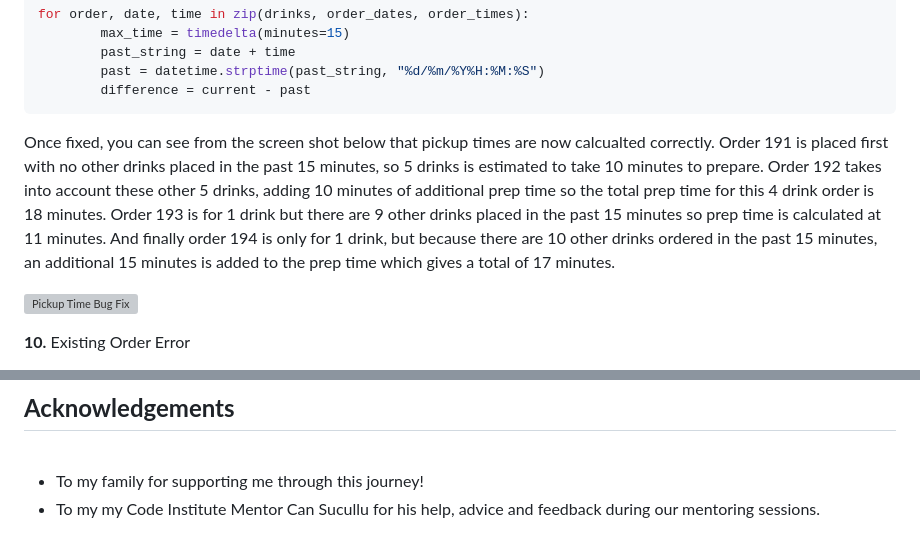
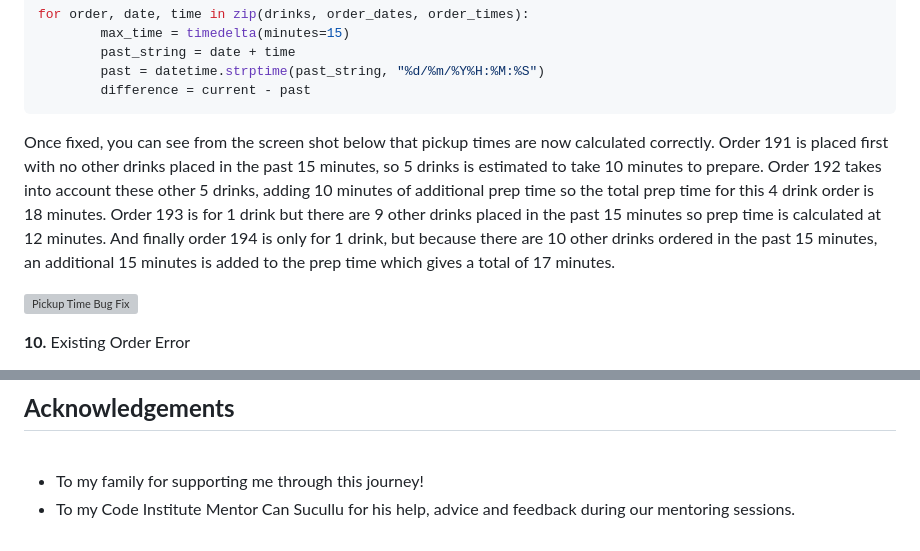
Before and after one commit to rkillickdev/the-coffee-run, a Markdown page: README.md, 2 parts joined by grey strips. Drawn GitHub-style; grey boxes are pictures that could not be loaded.

````diff
--- a/README.md
+++ b/README.md
@@ -771,7 +771,7 @@ for order, date, time in zip(drinks, order_dates, order_times):
         difference = current - past
 ```
 
-Once fixed, you can see from the screen shot below that pickup times are now calcualted correctly.  Order 191 is placed first with no other drinks placed in the past 15 minutes, so 5 drinks is estimated to take 10 minutes to prepare. Order 192 takes into account these other 5 drinks, adding 10 minutes of additional prep time so the total prep time for this 4 drink order is 18 minutes. Order 193 is for 1 drink but there are 9 other drinks placed in the past 15 minutes so prep time is calculated at 11 minutes.  And finally order 194 is only for 1 drink, but because there are 10 other drinks ordered in the past 15 minutes, an additional 15 minutes is added to the prep time which gives a total of 17 minutes.
+Once fixed, you can see from the screen shot below that pickup times are now calculated correctly.  Order 191 is placed first with no other drinks placed in the past 15 minutes, so 5 drinks is estimated to take 10 minutes to prepare. Order 192 takes into account these other 5 drinks, adding 10 minutes of additional prep time so the total prep time for this 4 drink order is 18 minutes. Order 193 is for 1 drink but there are 9 other drinks placed in the past 15 minutes so prep time is calculated at 12 minutes.  And finally order 194 is only for 1 drink, but because there are 10 other drinks ordered in the past 15 minutes, an additional 15 minutes is added to the prep time which gives a total of 17 minutes.
 
 ![Pickup Time Bug Fix](docs/bugs/incorrect-prep-time-bug.png)
 
@@ -846,4 +846,4 @@ To fix this, I entered pickup time values for these first 50 orders on the "orde
 <br>
 
 * To my family for supporting me through this journey!
-* To my my Code Institute Mentor Can Sucullu for his help, advice and feedback during our mentoring sessions.
+* To my Code Institute Mentor Can Sucullu for his help, advice and feedback during our mentoring sessions.
````
Also changed, not shown: other parts of README.md (+8 -8 lines).
